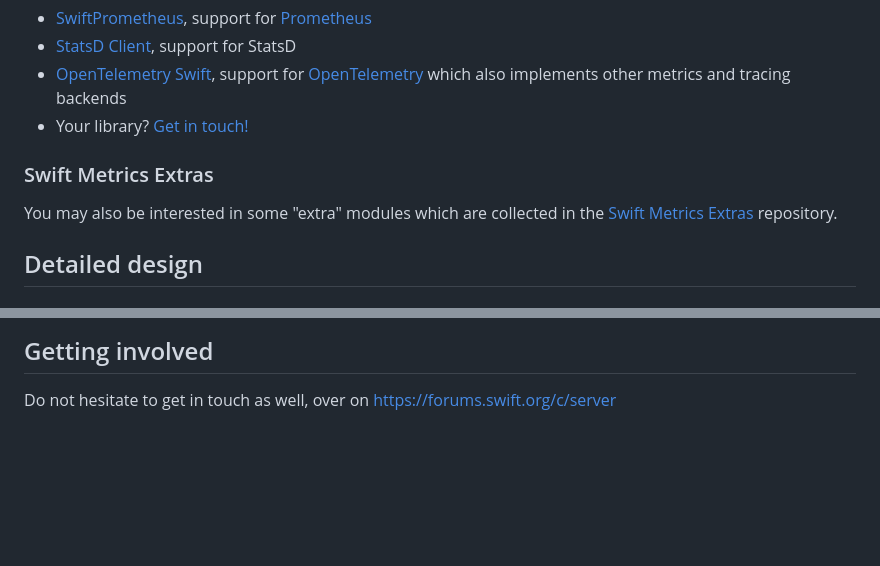
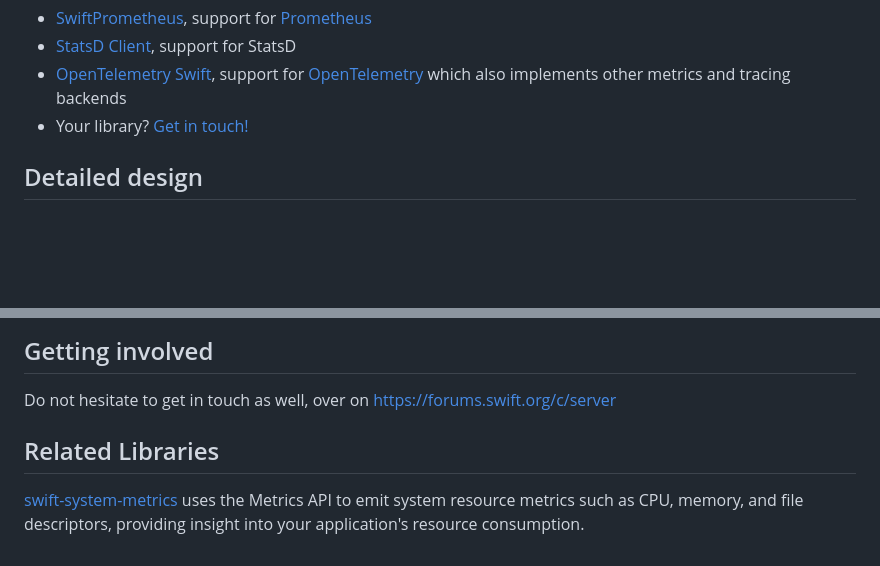
Before and after one commit to apple/swift-metrics, a Markdown page: README.md, 2 parts joined by grey strips. Rendered like a GitHub page; blank space fills up the shorter version.

Commit message:
Reference to the renamed swift-system-metrics (#191)
Change reference from `swift-metrics-extras` to `swift-system-metrics`.

An alternative would be to remove this reference completely, but I think
it is beneficial for the users they can easily discover System Metrics.

### Motivation:

`swift-metrics` references `swift-metrics-extras` for discoverability
reasons, and now as the package was renamed, this reference should also
be updated.

### Modifications:

`swift-metrics-extras` references changed to `swift-system-metrics`.

### Result:

No `swift-metrics-extras` mentioned.

```diff
--- a/README.md
+++ b/README.md
@@ -64,10 +64,6 @@ As the API has just launched, not many implementations exist yet. If you are int
 - [StatsD Client](https://github.com/apple/swift-statsd-client), support for StatsD
 - [OpenTelemetry Swift](https://github.com/open-telemetry/opentelemetry-swift), support for [OpenTelemetry](https://opentelemetry.io/) which also implements other metrics and tracing backends
 - Your library? [Get in touch!](https://forums.swift.org/c/server)
-
-### Swift Metrics Extras
-
-You may also be interested in some "extra" modules which are collected in the [Swift Metrics Extras](https://github.com/apple/swift-metrics-extras) repository.
 
 ## Detailed design
 
@@ -346,3 +342,7 @@ Please see [SECURITY.md](SECURITY.md) for details on the security process.
 ## Getting involved
 
 Do not hesitate to get in touch as well, over on https://forums.swift.org/c/server
+
+## Related Libraries
+
+[swift-system-metrics](https://github.com/apple/swift-system-metrics) uses the Metrics API to emit system resource metrics such as CPU, memory, and file descriptors, providing insight into your application's resource consumption.
```
Also changed, not shown: 1 other file.
